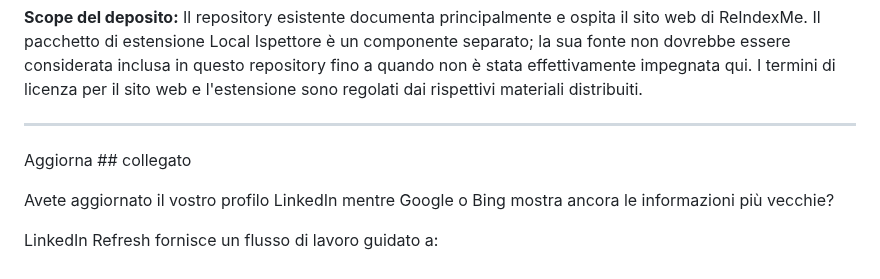
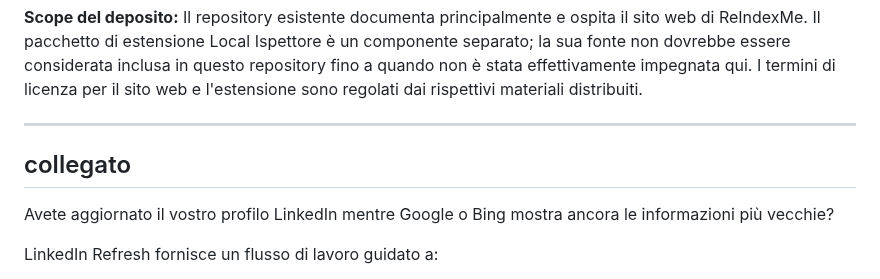
Before and after one commit to alessandromemmola/reindexme, a Markdown page: it/README.md, the part around one of its changes. Drawn GitHub-style.

```diff
--- a/it/README.md
+++ b/it/README.md
@@ -108,7 +108,7 @@ L'estensione non verifica in modo indipendente i codici di risposta del server,
 
 ---
 
-Aggiorna ## collegato
+## collegato
 
 Avete aggiornato il vostro profilo LinkedIn mentre Google o Bing mostra ancora le informazioni più vecchie?
 
```
Also changed, not shown: other parts of it/README.md (+11 -2 lines).
